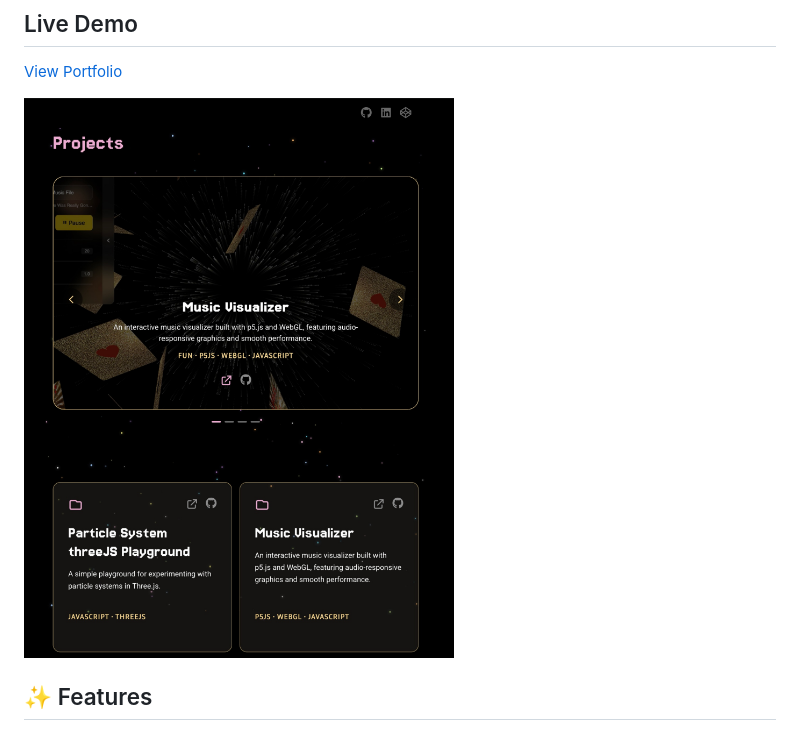
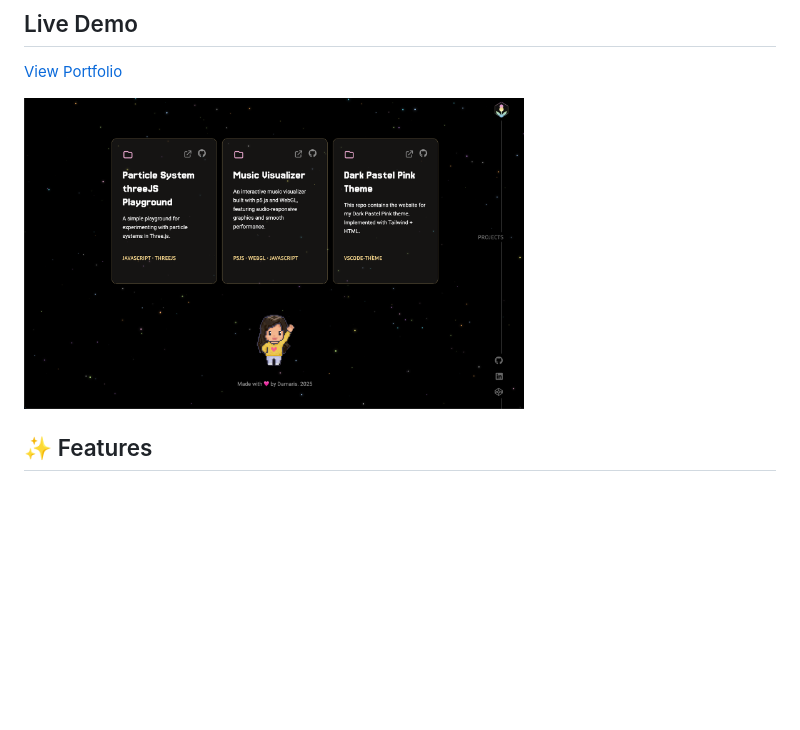
Before and after one commit to dpoppe7/DamarisP, a Markdown page: README.md, the part around the change. Rendered like a GitHub page; pictures changed too: images/display1.jpg (deleted), images/display1.png (added); blank space fills up the shorter version.

Commit message:
aded visual image of project to readme

```diff
--- a/README.md
+++ b/README.md
@@ -5,7 +5,7 @@
 ## Live Demo
 [View Portfolio](https://damarisc.netlify.app)
 
-![project display image](images/display1.jpg)
+<img src="images/display1.png" alt="Display 1" width="500" height="300">
 
 
 ## ✨ Features
```
